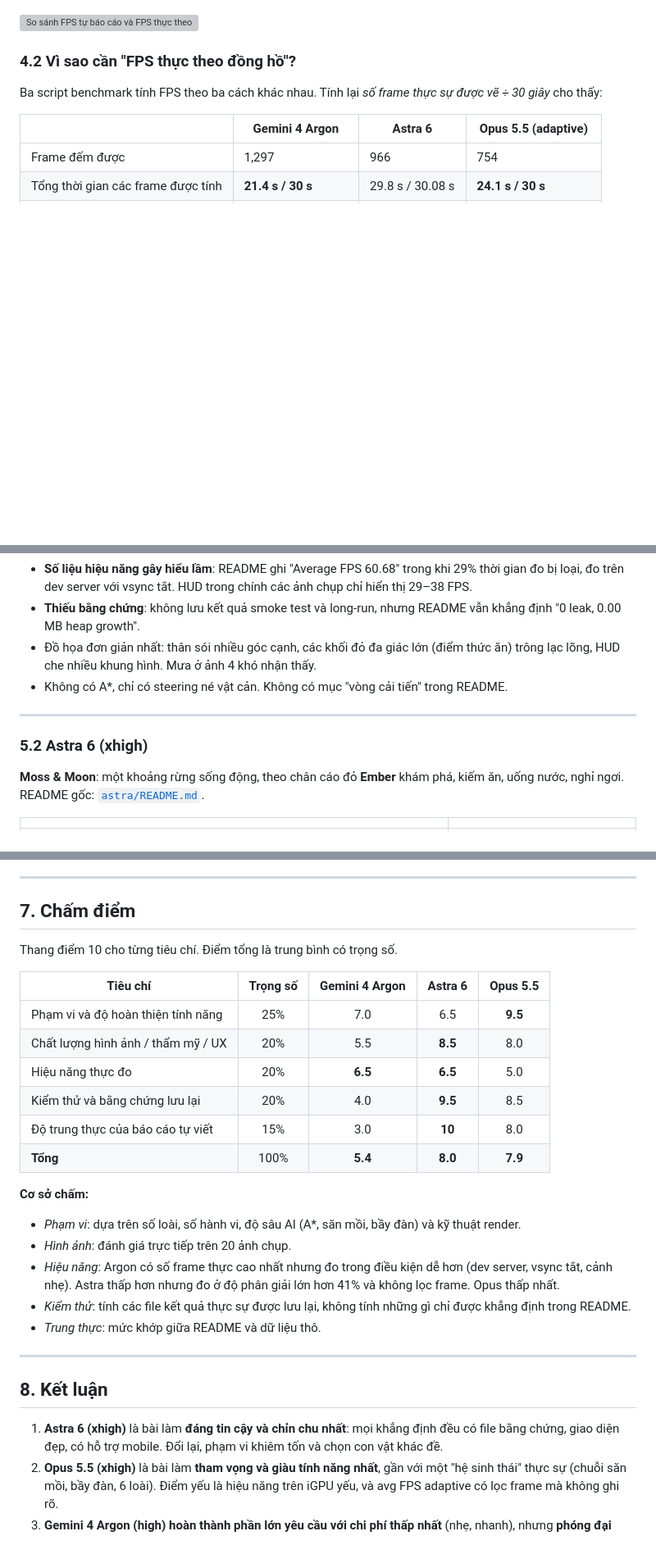
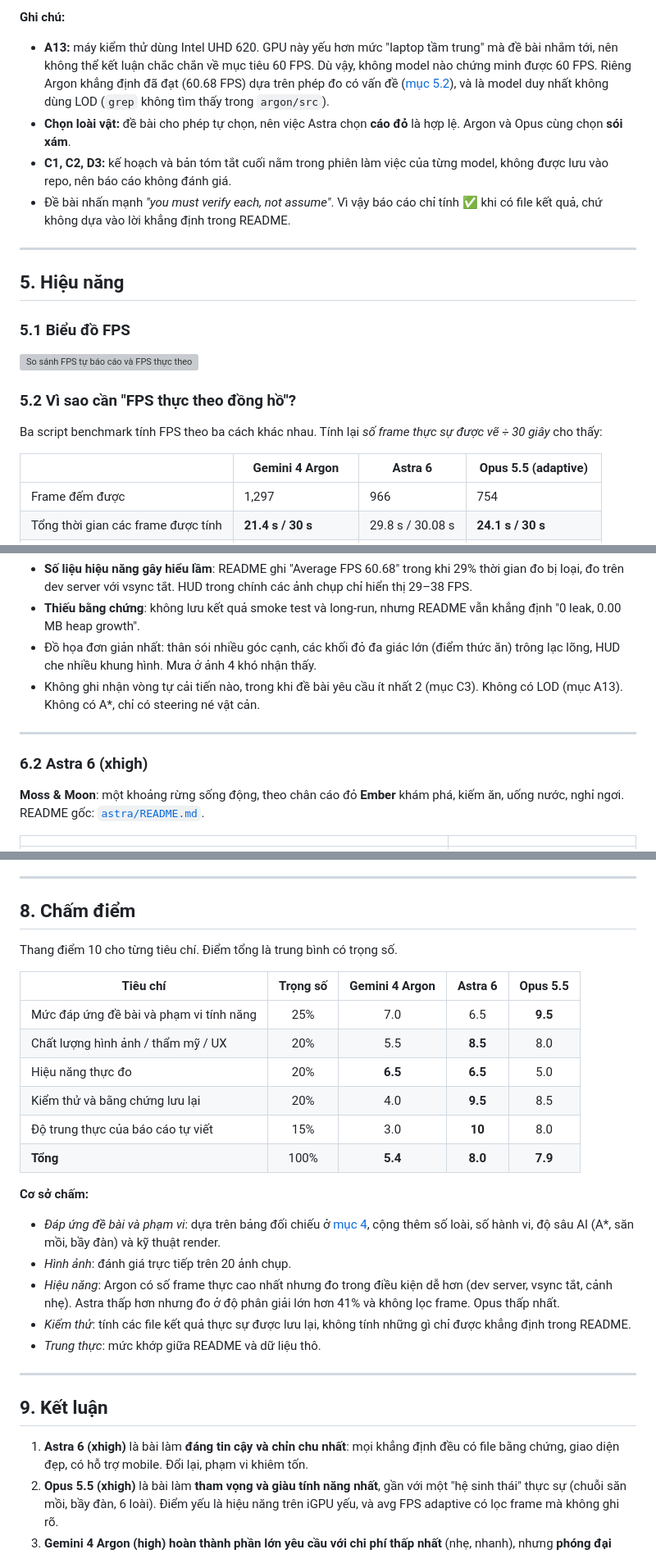
Before and after one commit to hdnng/ai-3d-animal-astra-vs-argon-vs-opus, a Markdown page: README.md, 3 parts joined by grey strips. Shown at 82% size. GitHub-like rendering; blank space fills up the shorter version; grey boxes are pictures that could not be loaded.

```diff
--- a/README.md
+++ b/README.md
@@ -126,7 +161,18 @@ ss/
+**Ghi chú:**
+- **A13:** máy kiểm thử dùng Intel UHD 620. GPU này yếu hơn mức "laptop tầm trung" mà đề bài nhắm tới, nên không thể kết luận chắc chắn về mục tiêu 60 FPS. Dù vậy, không model nào chứng minh được 60 FPS. Riêng Argon khẳng định đã đạt (60.68 FPS) dựa trên phép đo có vấn đề ([mục 5.2](#52-vì-sao-cần-fps-thực-theo-đồng-hồ)), và là model duy nhất không dùng LOD (`grep` không tìm thấy trong `argon/src`).
+- **Chọn loài vật:** đề bài cho phép tự chọn, nên việc Astra chọn **cáo đỏ** là hợp lệ. Argon và Opus cùng chọn **sói xám**.
+- **C1, C2, D3:** kế hoạch và bản tóm tắt cuối nằm trong phiên làm việc của từng model, không được lưu vào repo, nên báo cáo không đánh giá.
+- Đề bài nhấn mạnh *"you must verify each, not assume"*. Vì vậy báo cáo chỉ tính ✅ khi có file kết quả, chứ không dựa vào lời khẳng định trong README.
+
+---
+
+## 5. Hiệu năng
+
+### 5.1 Biểu đồ FPS
 
 ![So sánh FPS tự báo cáo và FPS thực theo đồng hồ](report/assets/fps-comparison.svg)
 
-### 4.2 Vì sao cần "FPS thực theo đồng hồ"?
+### 5.2 Vì sao cần "FPS thực theo đồng hồ"?
 
 Ba script benchmark tính FPS theo ba cách khác nhau. Tính lại *số frame thực sự được vẽ ÷ 30 giây* cho thấy:
 
@@ -194,11 +240,11 @@ Ba script benchmark tính FPS theo ba cách khác nhau. Tính lại *số frame
 - **Số liệu hiệu năng gây hiểu lầm**: README ghi "Average FPS 60.68" trong khi 29% thời gian đo bị loại, đo trên dev server với vsync tắt. HUD trong chính các ảnh chụp chỉ hiển thị 29–38 FPS.
 - **Thiếu bằng chứng**: không lưu kết quả smoke test và long-run, nhưng README vẫn khẳng định "0 leak, 0.00 MB heap growth".
 - Đồ họa đơn giản nhất: thân sói nhiều góc cạnh, các khối đỏ đa giác lớn (điểm thức ăn) trông lạc lõng, HUD che nhiều khung hình. Mưa ở ảnh 4 khó nhận thấy.
-- Không có A*, chỉ có steering né vật cản. Không có mục "vòng cải tiến" trong README.
+- Không ghi nhận vòng tự cải tiến nào, trong khi đề bài yêu cầu ít nhất 2 (mục C3). Không có LOD (mục A13). Không có A*, chỉ có steering né vật cản.
 
 ---
 
-### 5.2 Astra 6 (xhigh)
+### 6.2 Astra 6 (xhigh)
 
 **Moss & Moon**: một khoảng rừng sống động, theo chân cáo đỏ **Ember** khám phá, kiếm ăn, uống nước, nghỉ ngơi. README gốc: [`astra/README.md`](astra/README.md).
 
@@ -280,13 +325,13 @@ Ba ảnh ghép dưới đây đặt các cảnh tương đương của 3 model c
 
 ---
 
-## 7. Chấm điểm
+## 8. Chấm điểm
 
 Thang điểm 10 cho từng tiêu chí. Điểm tổng là trung bình có trọng số.
 
 | Tiêu chí | Trọng số | Gemini 4 Argon | Astra 6 | Opus 5.5 |
 | --- | :-: | :-: | :-: | :-: |
-| Phạm vi và độ hoàn thiện tính năng | 25% | 7.0 | 6.5 | **9.5** |
+| Mức đáp ứng đề bài và phạm vi tính năng | 25% | 7.0 | 6.5 | **9.5** |
 | Chất lượng hình ảnh / thẩm mỹ / UX | 20% | 5.5 | **8.5** | 8.0 |
 | Hiệu năng thực đo | 20% | **6.5** | **6.5** | 5.0 |
 | Kiểm thử và bằng chứng lưu lại | 20% | 4.0 | **9.5** | 8.5 |
@@ -294,7 +339,7 @@ Thang điểm 10 cho từng tiêu chí. Điểm tổng là trung bình có trọ
 | **Tổng** | 100% | **5.4** | **8.0** | **7.9** |
 
 **Cơ sở chấm:**
-- *Phạm vi*: dựa trên số loài, số hành vi, độ sâu AI (A*, săn mồi, bầy đàn) và kỹ thuật render.
+- *Đáp ứng đề bài và phạm vi*: dựa trên bảng đối chiếu ở [mục 4](#4-mức-đáp-ứng-đề-bài), cộng thêm số loài, số hành vi, độ sâu AI (A*, săn mồi, bầy đàn) và kỹ thuật render.
 - *Hình ảnh*: đánh giá trực tiếp trên 20 ảnh chụp.
 - *Hiệu năng*: Argon có số frame thực cao nhất nhưng đo trong điều kiện dễ hơn (dev server, vsync tắt, cảnh nhẹ). Astra thấp hơn nhưng đo ở độ phân giải lớn hơn 41% và không lọc frame. Opus thấp nhất.
 - *Kiểm thử*: tính các file kết quả thực sự được lưu lại, không tính những gì chỉ được khẳng định trong README.
@@ -302,9 +347,9 @@ Thang điểm 10 cho từng tiêu chí. Điểm tổng là trung bình có trọ
 
 ---
 
-## 8. Kết luận
+## 9. Kết luận
 
-1. **Astra 6 (xhigh)** là bài làm **đáng tin cậy và chỉn chu nhất**: mọi khẳng định đều có file bằng chứng, giao diện đẹp, có hỗ trợ mobile. Đổi lại, phạm vi khiêm tốn và chọn con vật khác đề.
+1. **Astra 6 (xhigh)** là bài làm **đáng tin cậy và chỉn chu nhất**: mọi khẳng định đều có file bằng chứng, giao diện đẹp, có hỗ trợ mobile. Đổi lại, phạm vi khiêm tốn.
 2. **Opus 5.5 (xhigh)** là bài làm **tham vọng và giàu tính năng nhất**, gần với một "hệ sinh thái" thực sự (chuỗi săn mồi, bầy đàn, 6 loài). Điểm yếu là hiệu năng trên iGPU yếu, và avg FPS adaptive có lọc frame mà không ghi rõ.
 3. **Gemini 4 Argon (high)** **hoàn thành phần lớn yêu cầu với chi phí thấp nhất** (nhẹ, nhanh), nhưng **phóng đại hiệu năng** (60.68 FPS so với ≈43 FPS thực) và thiếu file bằng chứng cho smoke test và long-run.
 
```
Also changed, not shown: other parts of README.md (+69 -35 lines).
